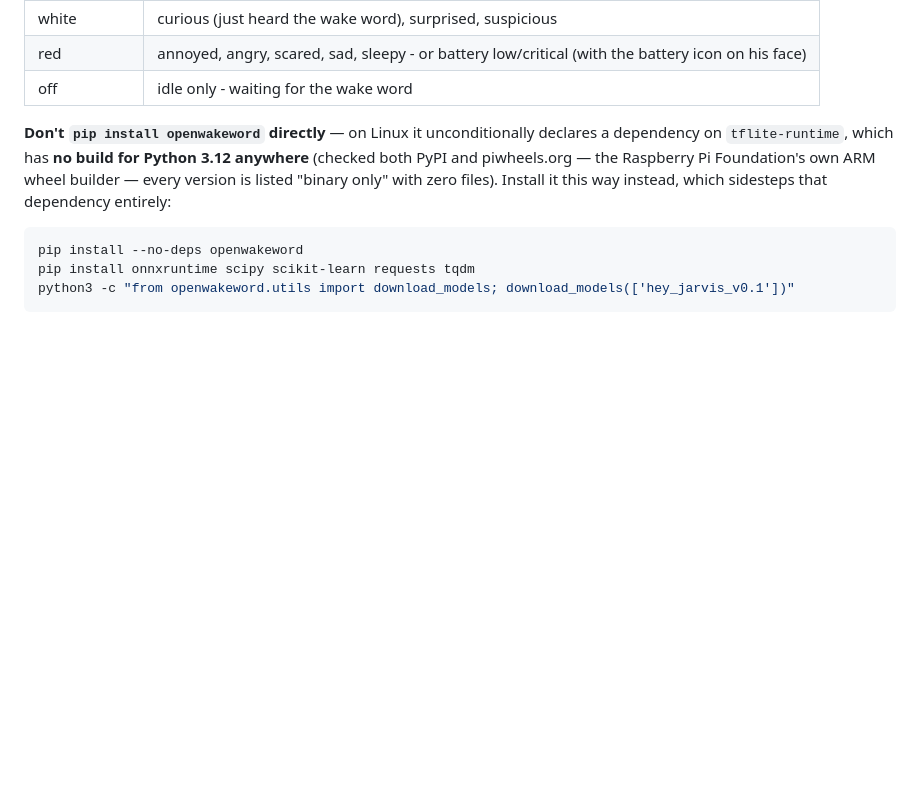
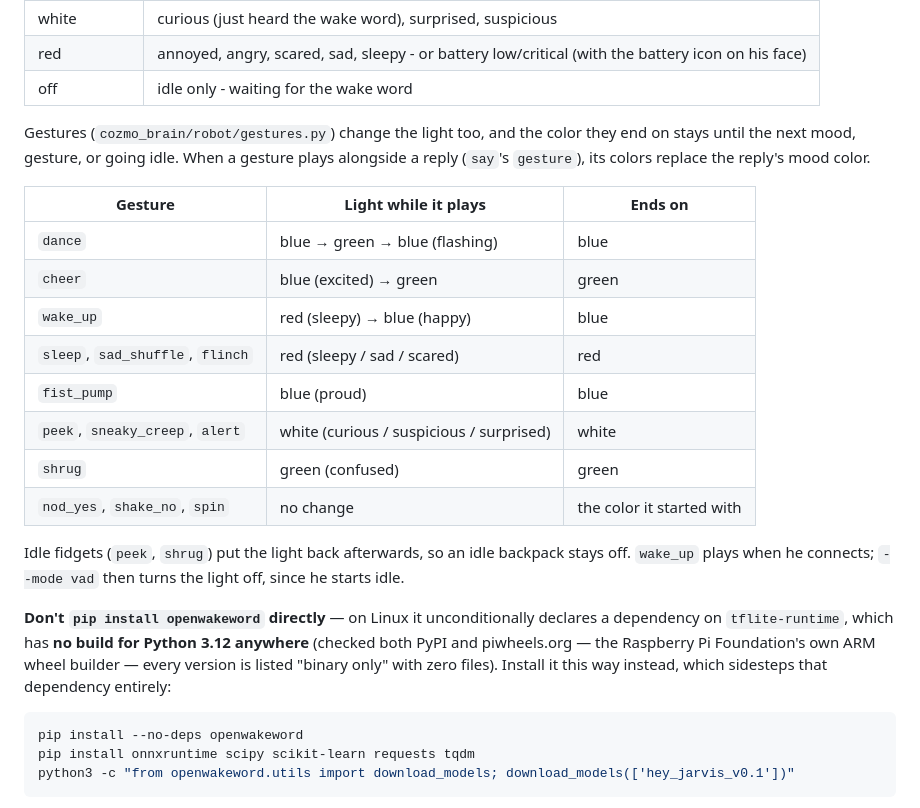
Before and after one commit to sun4git/SmartCozmo, a Markdown page: README.md, the part around the change. Rendered like a GitHub page; blank space fills up the shorter version.

Commit message:
README: add the gesture -> backpack light table

```diff
--- a/README.md
+++ b/README.md
@@ -1412,6 +1412,26 @@ unprompted charger announcement) put it back the way they found it:
 | white | curious (just heard the wake word), surprised, suspicious |
 | red | annoyed, angry, scared, sad, sleepy - or battery low/critical (with the battery icon on his face) |
 | off | idle only - waiting for the wake word |
+
+Gestures (`cozmo_brain/robot/gestures.py`) change the light too, and the
+color they end on stays until the next mood, gesture, or going idle. When a
+gesture plays alongside a reply (`say`'s `gesture`), its colors replace the
+reply's mood color.
+
+| Gesture | Light while it plays | Ends on |
+|---|---|---|
+| `dance` | blue → green → blue (flashing) | blue |
+| `cheer` | blue (excited) → green | green |
+| `wake_up` | red (sleepy) → blue (happy) | blue |
+| `sleep`, `sad_shuffle`, `flinch` | red (sleepy / sad / scared) | red |
+| `fist_pump` | blue (proud) | blue |
+| `peek`, `sneaky_creep`, `alert` | white (curious / suspicious / surprised) | white |
+| `shrug` | green (confused) | green |
+| `nod_yes`, `shake_no`, `spin` | no change | the color it started with |
+
+Idle fidgets (`peek`, `shrug`) put the light back afterwards, so an idle
+backpack stays off. `wake_up` plays when he connects; `--mode vad` then
+turns the light off, since he starts idle.
 
 **Don't `pip install openwakeword` directly** — on Linux it unconditionally
 declares a dependency on `tflite-runtime`, which has **no build for Python
```
